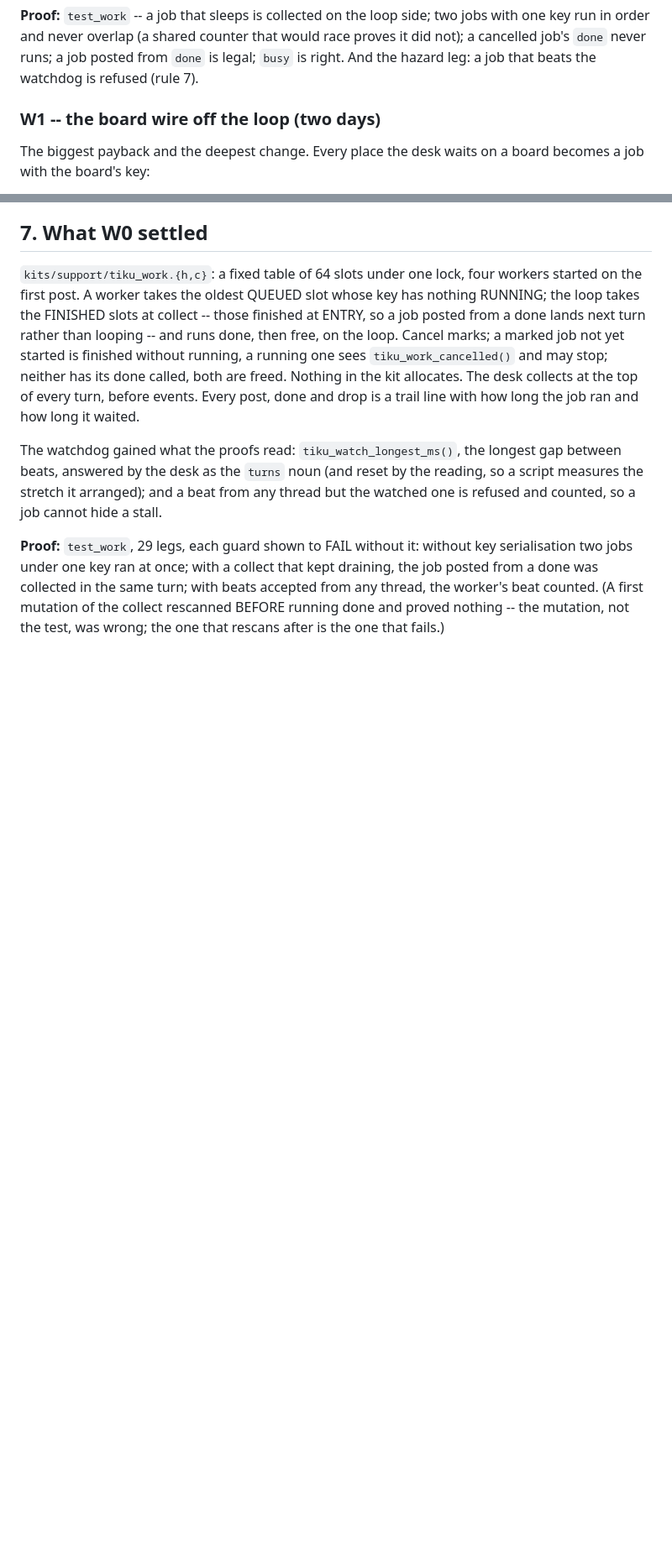
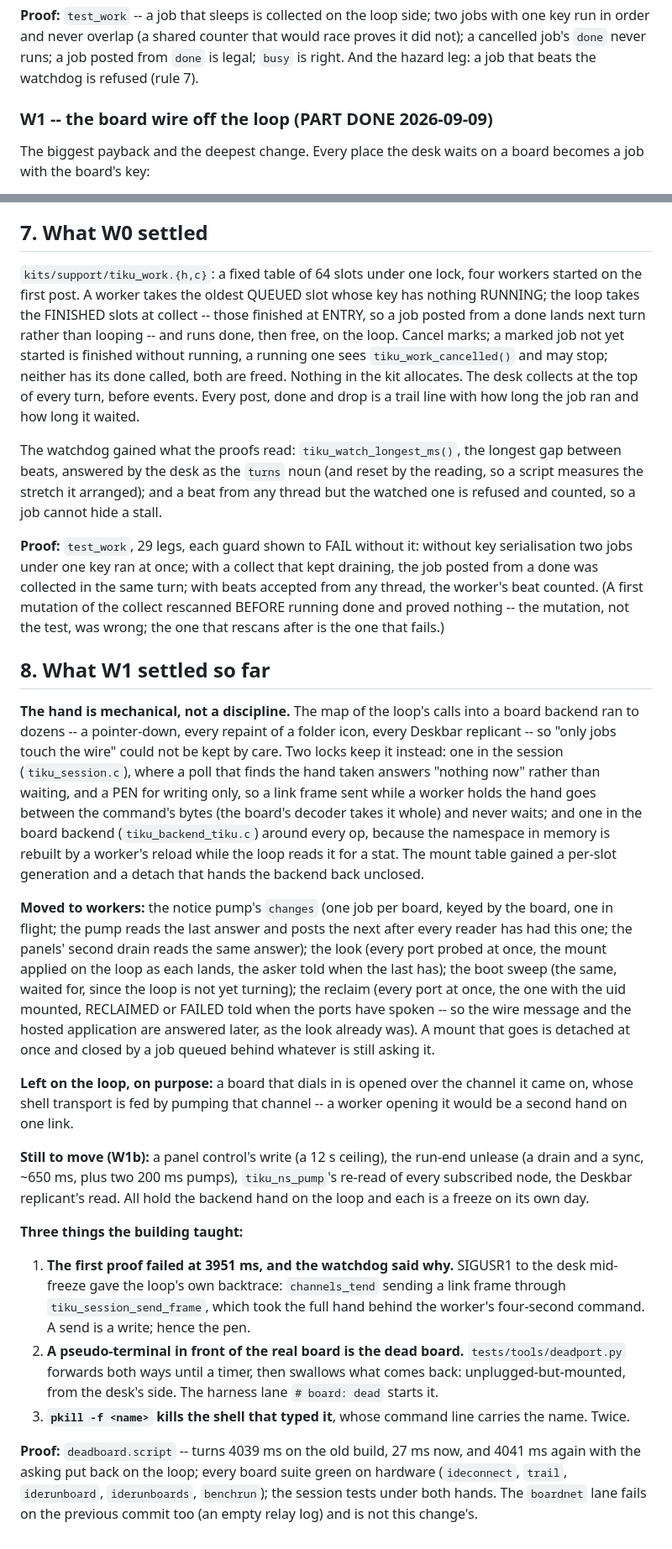
Before and after one commit to tikuos/TikuDesktop, a Markdown page: apps/PLAN-loop.md, 2 parts joined by grey strips. Shown at 84% size. Rendered like a GitHub page; blank space fills up the shorter version.

Commit message:
Plan: W1's first part, and what the watchdog said
- The first proof failed at 3951 ms and SIGUSR1 named the frame: a link
  send taking the full hand; a dial-in stays on the loop by design

```diff
--- a/apps/PLAN-loop.md
+++ b/apps/PLAN-loop.md
@@ -145,7 +145,7 @@ counter that would race proves it did not); a cancelled job's `done`
 never runs; a job posted from `done` is legal; `busy` is right.  And
 the hazard leg: a job that beats the watchdog is refused (rule 7).
 
-### W1 -- the board wire off the loop  (two days)
+### W1 -- the board wire off the loop  (PART DONE 2026-09-09)
 
 The biggest payback and the deepest change.  Every place the desk
 waits on a board becomes a job with the board's key:
@@ -297,3 +297,61 @@ the same turn; with beats accepted from any thread, the worker's beat
 counted.  (A first mutation of the collect rescanned BEFORE running
 done and proved nothing -- the mutation, not the test, was wrong; the
 one that rescans after is the one that fails.)
+
+## 8. What W1 settled so far
+
+**The hand is mechanical, not a discipline.**  The map of the loop's
+calls into a board backend ran to dozens -- a pointer-down, every
+repaint of a folder icon, every Deskbar replicant -- so "only jobs
+touch the wire" could not be kept by care.  Two locks keep it instead:
+one in the session (`tiku_session.c`), where a poll that finds the hand
+taken answers "nothing now" rather than waiting, and a PEN for writing
+only, so a link frame sent while a worker holds the hand goes between
+the command's bytes (the board's decoder takes it whole) and never
+waits; and one in the board backend (`tiku_backend_tiku.c`) around
+every op, because the namespace in memory is rebuilt by a worker's
+reload while the loop reads it for a stat.  The mount table gained a
+per-slot generation and a detach that hands the backend back unclosed.
+
+**Moved to workers:** the notice pump's `changes` (one job per board,
+keyed by the board, one in flight; the pump reads the last answer and
+posts the next after every reader has had this one; the panels' second
+drain reads the same answer); the look (every port probed at once, the
+mount applied on the loop as each lands, the asker told when the last
+has); the boot sweep (the same, waited for, since the loop is not yet
+turning); the reclaim (every port at once, the one with the uid mounted,
+RECLAIMED or FAILED told when the ports have spoken -- so the wire
+message and the hosted application are answered later, as the look
+already was).  A mount that goes is detached at once and closed by a
+job queued behind whatever is still asking it.
+
+**Left on the loop, on purpose:** a board that dials in is opened over
+the channel it came on, whose shell transport is fed by pumping that
+channel -- a worker opening it would be a second hand on one link.
+
+**Still to move (W1b):** a panel control's write (a 12 s ceiling), the
+run-end unlease (a drain and a sync, ~650 ms, plus two 200 ms pumps),
+`tiku_ns_pump`'s re-read of every subscribed node, the Deskbar
+replicant's read.  All hold the backend hand on the loop and each is a
+freeze on its own day.
+
+**Three things the building taught:**
+
+1. **The first proof failed at 3951 ms, and the watchdog said why.**
+   SIGUSR1 to the desk mid-freeze gave the loop's own backtrace:
+   `channels_tend` sending a link frame through `tiku_session_send_frame`,
+   which took the full hand behind the worker's four-second command.  A
+   send is a write; hence the pen.
+2. **A pseudo-terminal in front of the real board is the dead board.**
+   `tests/tools/deadport.py` forwards both ways until a timer, then
+   swallows what comes back: unplugged-but-mounted, from the desk's side.
+   The harness lane `# board: dead` starts it.
+3. **`pkill -f <name>` kills the shell that typed it**, whose command
+   line carries the name.  Twice.
+
+**Proof:** `deadboard.script` -- turns 4039 ms on the old build, 27 ms
+now, and 4041 ms again with the asking put back on the loop; every board
+suite green on hardware (`ideconnect`, `trail`, `iderunboard`,
+`iderunboards`, `benchrun`); the session tests under both hands.  The
+`boardnet` lane fails on the previous commit too (an empty relay log)
+and is not this change's.
```
